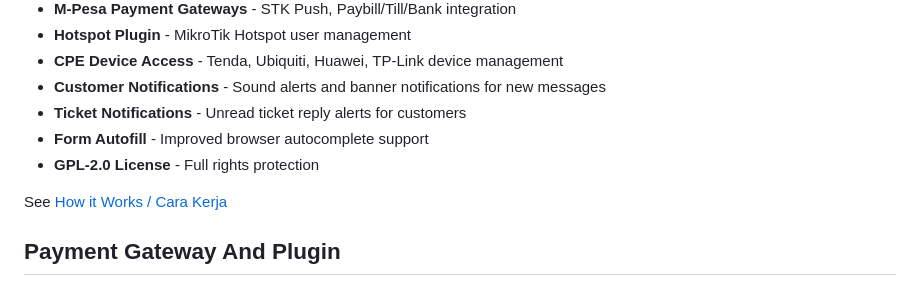
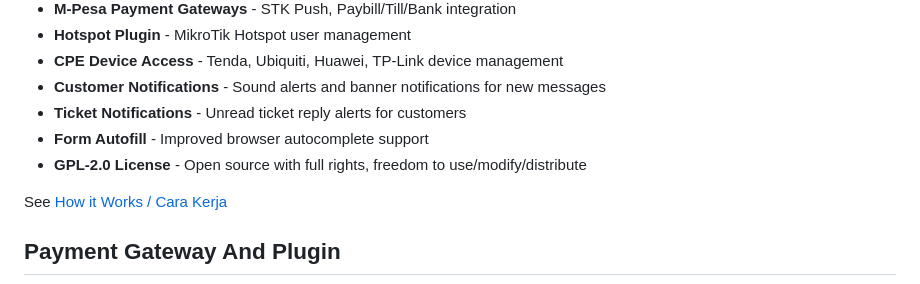
Before and after one commit to wilndotcom/modified-nuxbill, a Markdown page: Readme.md, the part around the change. GitHub-like rendering.

Commit message:
docs: update GPL-2.0 License description to emphasize open source freedoms

```diff
--- a/Readme.md
+++ b/Readme.md
@@ -32,7 +32,7 @@
 - **Customer Notifications** - Sound alerts and banner notifications for new messages
 - **Ticket Notifications** - Unread ticket reply alerts for customers
 - **Form Autofill** - Improved browser autocomplete support
-- **GPL-2.0 License** - Full rights protection
+- **GPL-2.0 License** - Open source with full rights, freedom to use/modify/distribute
 
 See [How it Works / Cara Kerja](https://github.com/hotspotbilling/phpnuxbill/wiki/How-It-Works---Cara-kerja)
 
```
